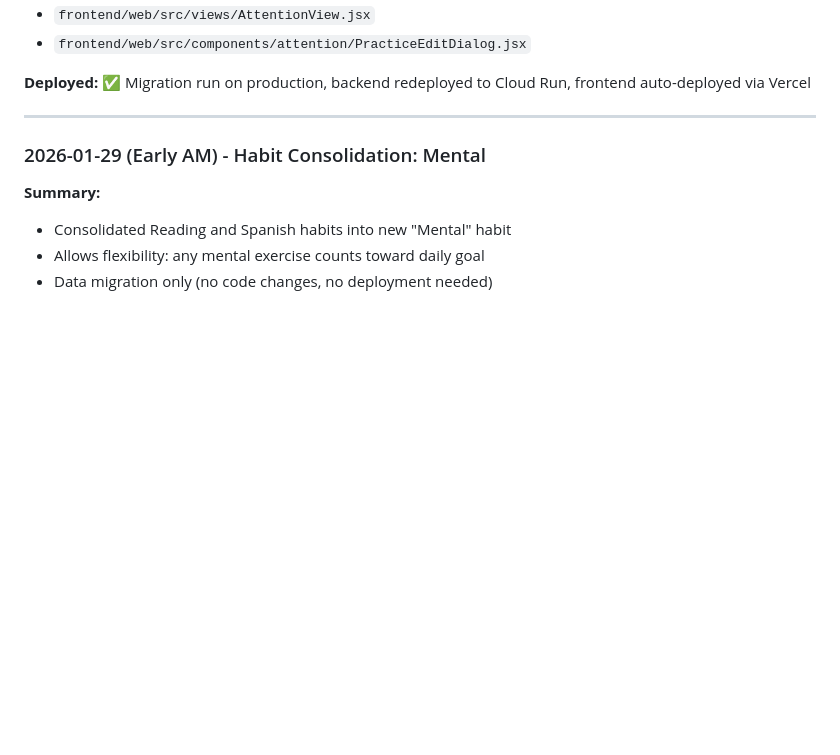
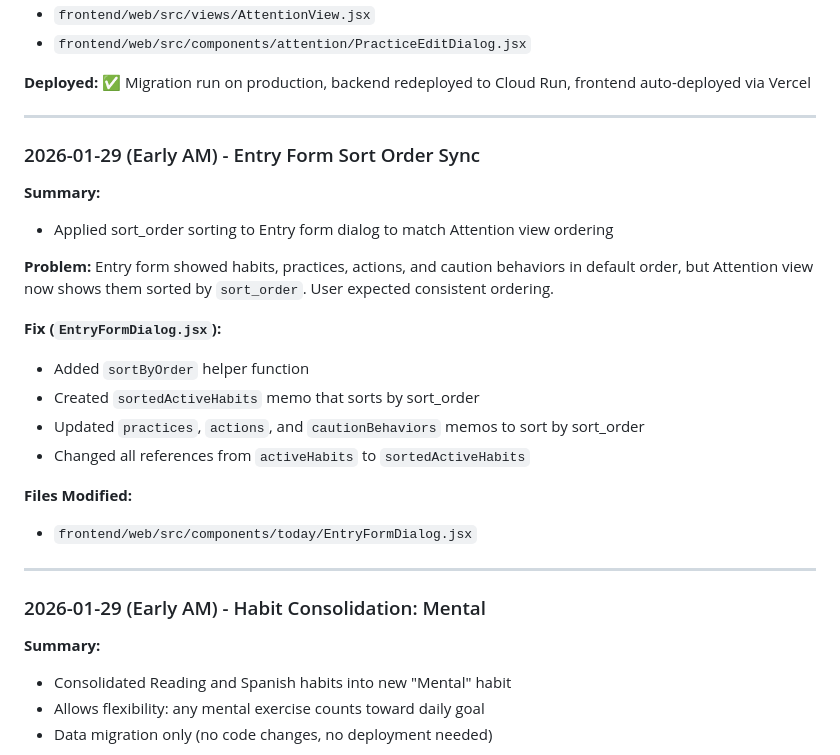
Before and after one commit to akuligowski9/the-shelf, a Markdown page: docs/PROGRESS.md, the part around one of its changes. Drawn GitHub-style; blank space fills up the shorter version.

Commit message:
Update PROGRESS.md with entry form sort order sync
Co-Authored-By: Claude Opus 4.5 <noreply@anthropic.com>

```diff
--- a/docs/PROGRESS.md
+++ b/docs/PROGRESS.md
@@ -276,6 +276,25 @@ Solution: Pass JWT token in URL parameter on OAuth callback redirect, store in l
 - `frontend/web/src/components/attention/PracticeEditDialog.jsx`
 
 **Deployed:** ✅ Migration run on production, backend redeployed to Cloud Run, frontend auto-deployed via Vercel
+
+---
+
+### 2026-01-29 (Early AM) - Entry Form Sort Order Sync
+
+**Summary:**
+- Applied sort_order sorting to Entry form dialog to match Attention view ordering
+
+**Problem:**
+Entry form showed habits, practices, actions, and caution behaviors in default order, but Attention view now shows them sorted by `sort_order`. User expected consistent ordering.
+
+**Fix (`EntryFormDialog.jsx`):**
+- Added `sortByOrder` helper function
+- Created `sortedActiveHabits` memo that sorts by sort_order
+- Updated `practices`, `actions`, and `cautionBehaviors` memos to sort by sort_order
+- Changed all references from `activeHabits` to `sortedActiveHabits`
+
+**Files Modified:**
+- `frontend/web/src/components/today/EntryFormDialog.jsx`
 
 ---
 
```
Also changed, not shown: other parts of docs/PROGRESS.md (+1 -1 lines).
